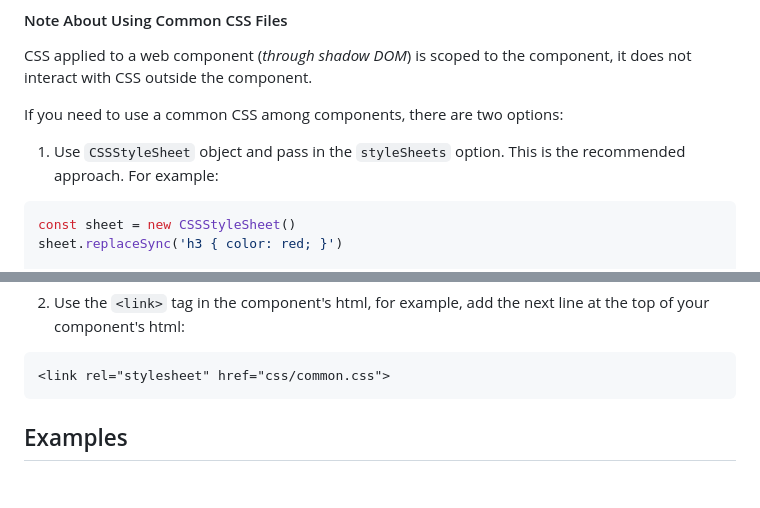
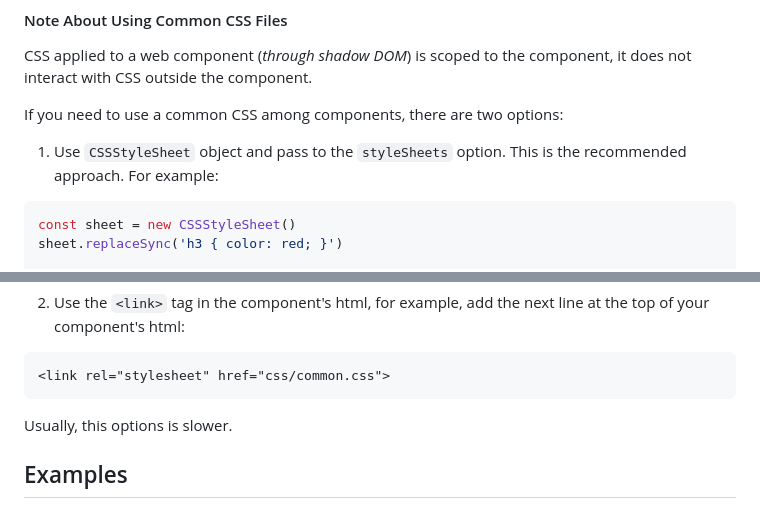
Before and after one commit to ahabra/webitem, a Markdown page: README.md, 2 parts joined by grey strips. Rendered like a GitHub page; blank space fills up the shorter version.

Commit message:
fix typos

````diff
--- a/README.md
+++ b/README.md
@@ -127,7 +127,7 @@ with CSS outside the component.
 
 If you need to use a common CSS among components, there are two options:
 
-1. Use `CSSStyleSheet` object and pass in the `styleSheets` option. This is the recommended approach.
+1. Use `CSSStyleSheet` object and pass to the `styleSheets` option. This is the recommended approach.
 For example:
 
 ```js
@@ -150,6 +150,8 @@ webitem.defineElement({
 ```html
 <link rel="stylesheet" href="css/common.css">
 ```
+
+Usually, this options is slower.
 
 ## Examples
 There is a full set of examples in the repo's `src/` directory in both `index.html` and `test/webitem.test.js`.
````
